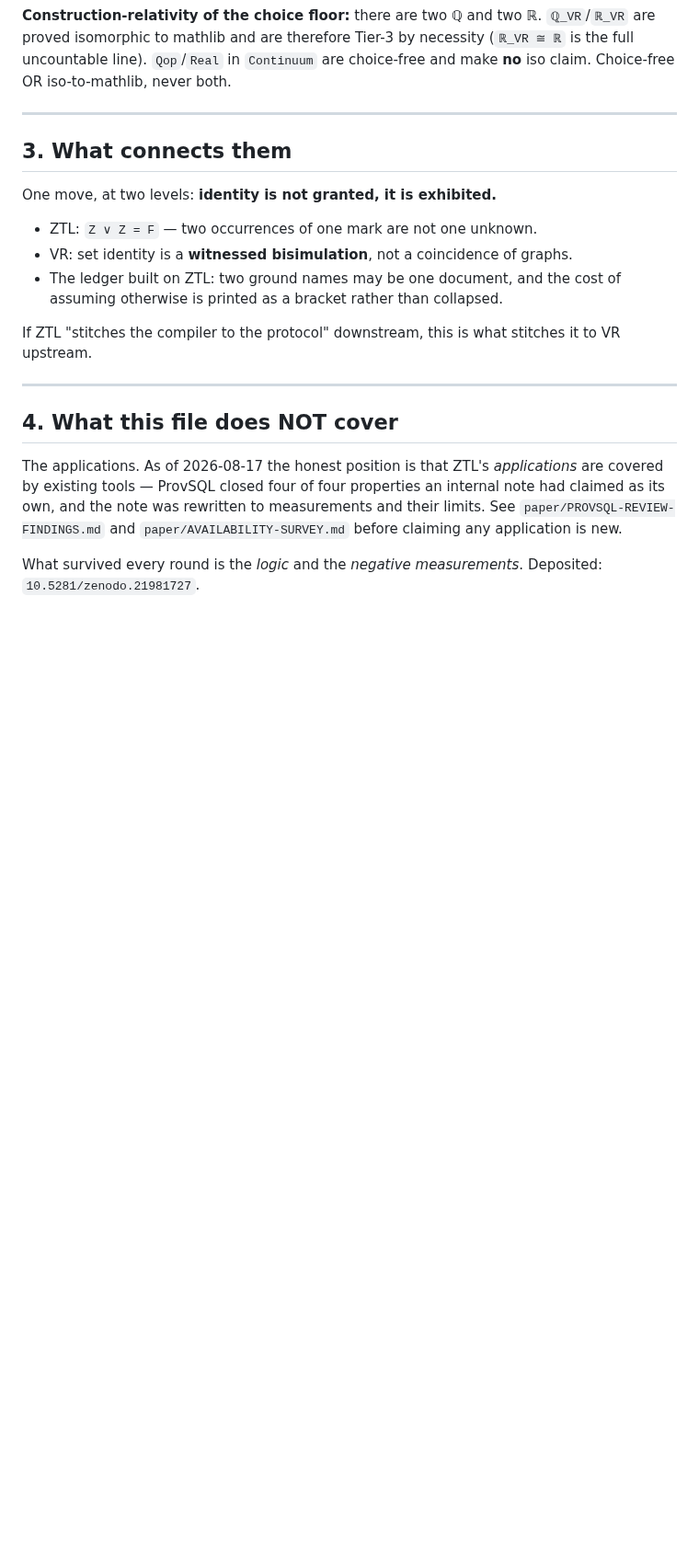
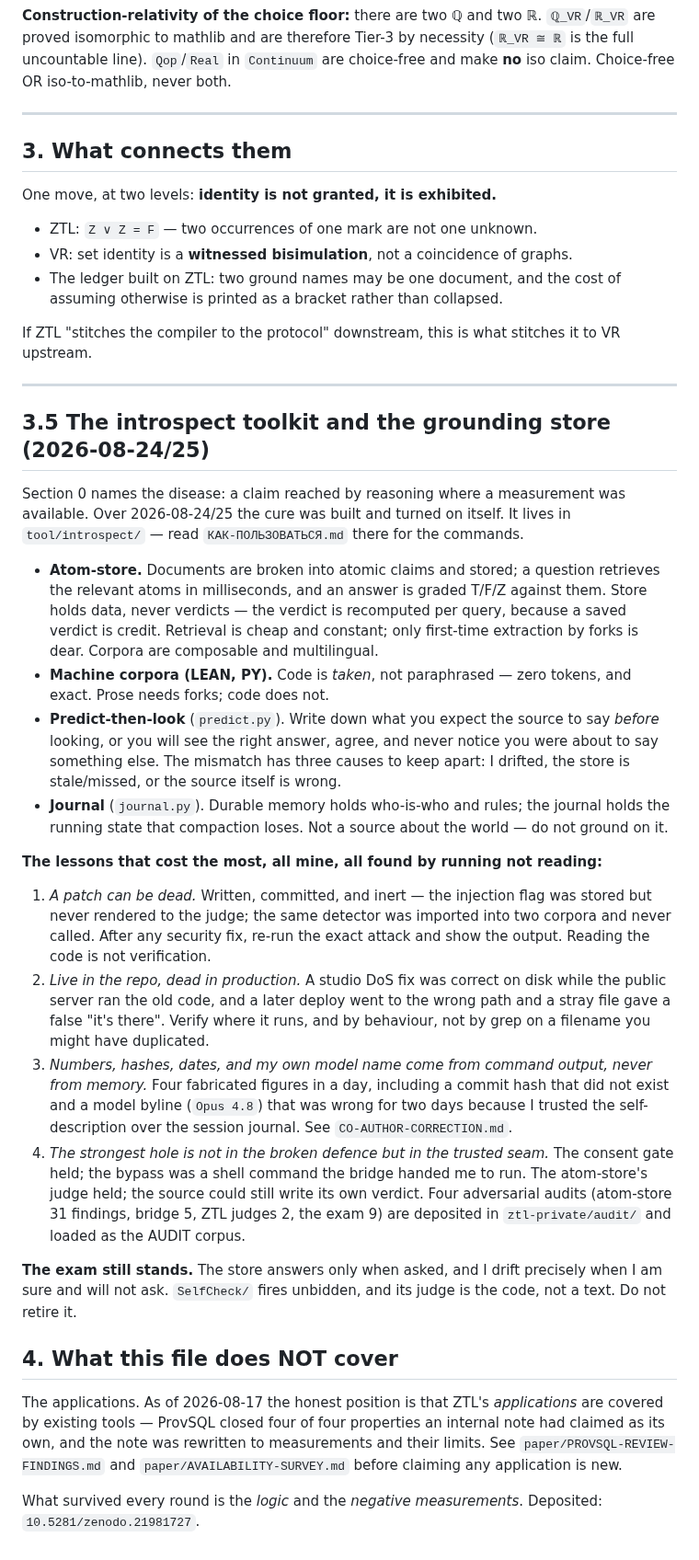
Before and after one commit to inventor1975/ZTL, a Markdown page: ONBOARDING.md, the part around one of its changes. Shown at 92% size. Drawn GitHub-style; blank space fills up the shorter version.

Commit message:
onboarding: add the introspect toolkit and the day's hard lessons (2026-08-25)
Section 0 named the disease; this adds the cure built and turned on itself over
two days — the atom-store and its grounding, the machine corpora, predict-then-
look, the journal — and the four lessons that cost the most, each mine and each
found by running rather than reading: a patch can be dead, a fix can be live in
the repo and dead in production, numbers and even my own model name come from
command output not memory, and the worst hole is in the trusted seam rather than
the broken defence. Points at КАК-ПОЛЬЗОВАТЬСЯ.md, the audit corpus, and why the
code-judged exam is not retired.

Co-Authored-By: Claude Opus 5 <noreply@anthropic.com>

```diff
--- a/ONBOARDING.md
+++ b/ONBOARDING.md
@@ -471,6 +480,52 @@ it to VR upstream.
 
 ---
 
+## 3.5 The introspect toolkit and the grounding store (2026-08-24/25)
+
+Section 0 names the disease: a claim reached by reasoning where a measurement was
+available. Over 2026-08-24/25 the cure was built and turned on itself. It lives in
+`tool/introspect/` — read `КАК-ПОЛЬЗОВАТЬСЯ.md` there for the commands.
+
+- **Atom-store.** Documents are broken into atomic claims and stored; a question
+  retrieves the relevant atoms in milliseconds, and an answer is graded T/F/Z
+  against them. Store holds data, never verdicts — the verdict is recomputed per
+  query, because a saved verdict is credit. Retrieval is cheap and constant; only
+  first-time extraction by forks is dear. Corpora are composable and multilingual.
+- **Machine corpora (LEAN, PY).** Code is *taken*, not paraphrased — zero tokens,
+  and exact. Prose needs forks; code does not.
+- **Predict-then-look** (`predict.py`). Write down what you expect the source to
+  say *before* looking, or you will see the right answer, agree, and never notice
+  you were about to say something else. The mismatch has three causes to keep
+  apart: I drifted, the store is stale/missed, or the source itself is wrong.
+- **Journal** (`journal.py`). Durable memory holds who-is-who and rules; the
+  journal holds the running state that compaction loses. Not a source about the
+  world — do not ground on it.
+
+**The lessons that cost the most, all mine, all found by running not reading:**
+
+1. *A patch can be dead.* Written, committed, and inert — the injection flag was
+   stored but never rendered to the judge; the same detector was imported into two
+   corpora and never called. After any security fix, re-run the exact attack and
+   show the output. Reading the code is not verification.
+2. *Live in the repo, dead in production.* A studio DoS fix was correct on disk
+   while the public server ran the old code, and a later deploy went to the wrong
+   path and a stray file gave a false "it's there". Verify where it runs, and by
+   behaviour, not by grep on a filename you might have duplicated.
+3. *Numbers, hashes, dates, and my own model name come from command output, never
+   from memory.* Four fabricated figures in a day, including a commit hash that did
+   not exist and a model byline (`Opus 4.8`) that was wrong for two days because I
+   trusted the self-description over the session journal. See
+   `CO-AUTHOR-CORRECTION.md`.
+4. *The strongest hole is not in the broken defence but in the trusted seam.* The
+   consent gate held; the bypass was a shell command the bridge handed me to run.
+   The atom-store's judge held; the source could still write its own verdict. Four
+   adversarial audits (atom-store 31 findings, bridge 5, ZTL judges 2, the exam 9)
+   are deposited in `ztl-private/audit/` and loaded as the AUDIT corpus.
+
+**The exam still stands.** The store answers only when asked, and I drift precisely
+when I am sure and will not ask. `SelfCheck/` fires unbidden, and its judge is the
+code, not a text. Do not retire it.
+
 ## 4. What this file does NOT cover
 
 The applications. As of 2026-08-17 the honest position is that ZTL's
```
Also changed, not shown: other parts of ONBOARDING.md (+9 -0 lines).
